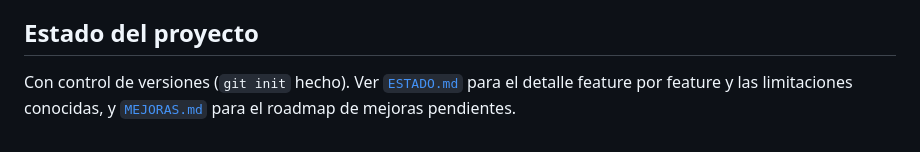
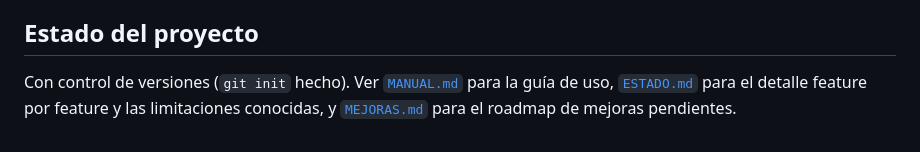
Before and after one commit to Joviva22/MK, a Markdown page: RESUMEN.md, the part around the change. GitHub-like rendering.

```diff
--- a/RESUMEN.md
+++ b/RESUMEN.md
@@ -56,4 +56,4 @@ Electron 32 · CodeMirror 5 · marked · KaTeX · DOMPurify · highlight.js · l
 
 ## Estado del proyecto
 
-Con control de versiones (`git init` hecho). Ver [`ESTADO.md`](./ESTADO.md) para el detalle feature por feature y las limitaciones conocidas, y [`MEJORAS.md`](./MEJORAS.md) para el roadmap de mejoras pendientes.
+Con control de versiones (`git init` hecho). Ver [`MANUAL.md`](./MANUAL.md) para la guía de uso, [`ESTADO.md`](./ESTADO.md) para el detalle feature por feature y las limitaciones conocidas, y [`MEJORAS.md`](./MEJORAS.md) para el roadmap de mejoras pendientes.
```
Also changed, not shown: MANUAL.md (added, +255 -0 lines), README.md (+2 -1 lines).
